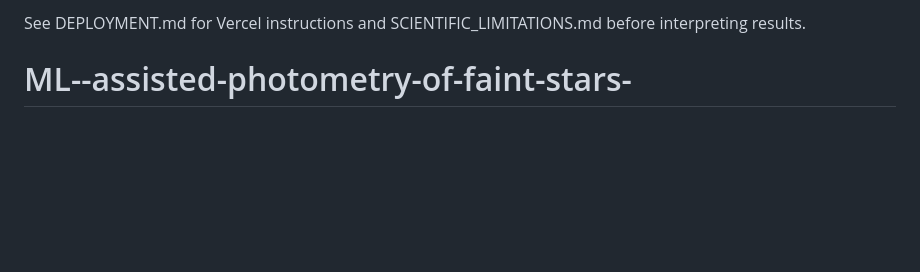
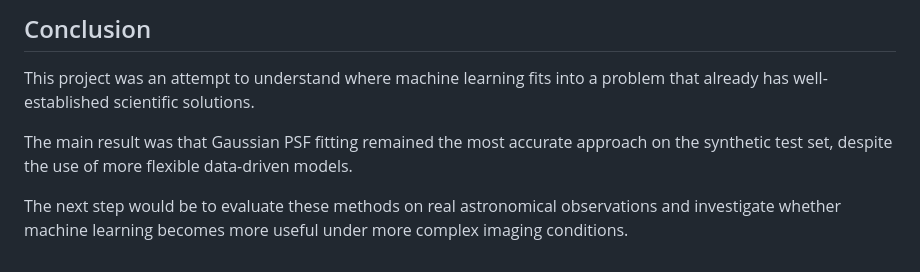
Before and after one commit to zoeiee/ML--assisted-photometry-of-faint-stars-, a Markdown page: README.md, the part around one of its changes. Rendered like a GitHub page; blank space fills up the shorter version.

```diff
--- a/README.md
+++ b/README.md
@@ -59,3 +59,8 @@ The official https://distill.pub/template.v2.js distribution is vendored, includ
 
-See DEPLOYMENT.md for Vercel instructions and SCIENTIFIC_LIMITATIONS.md before interpreting results.
-# ML--assisted-photometry-of-faint-stars-
+## Conclusion
+
+This project was an attempt to understand where machine learning fits into a problem that already has well-established scientific solutions.
+
+The main result was that Gaussian PSF fitting remained the most accurate approach on the synthetic test set, despite the use of more flexible data-driven models.
+
+The next step would be to evaluate these methods on real astronomical observations and investigate whether machine learning becomes more useful under more complex imaging conditions.
```
Also changed, not shown: other parts of README.md (+41 -41 lines).
